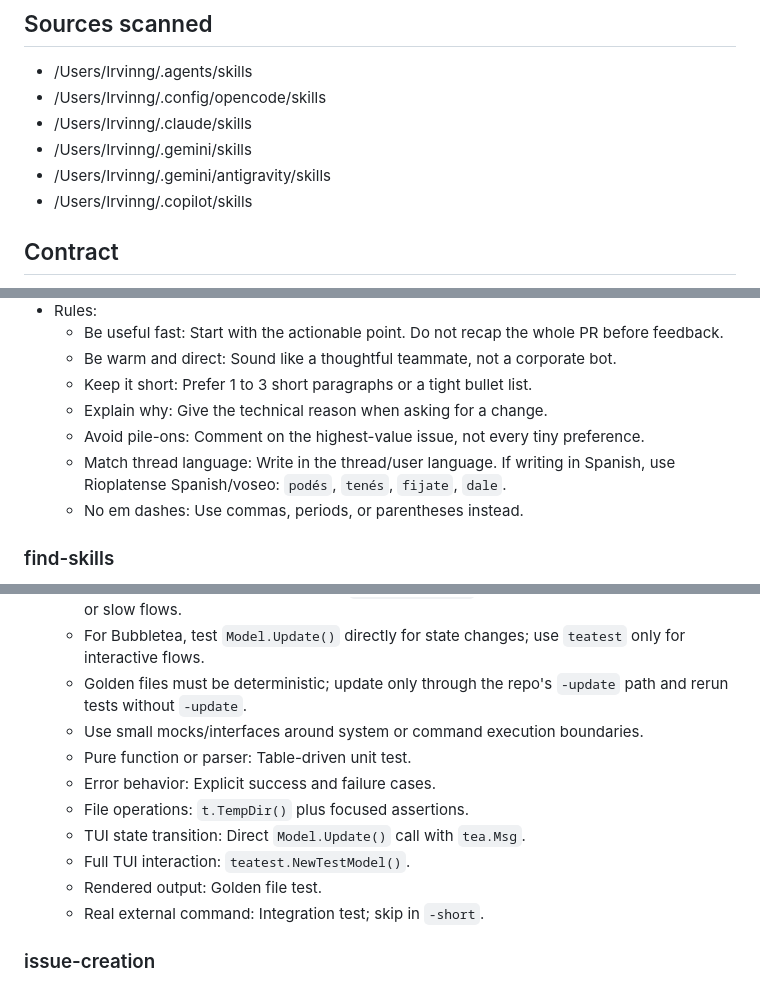
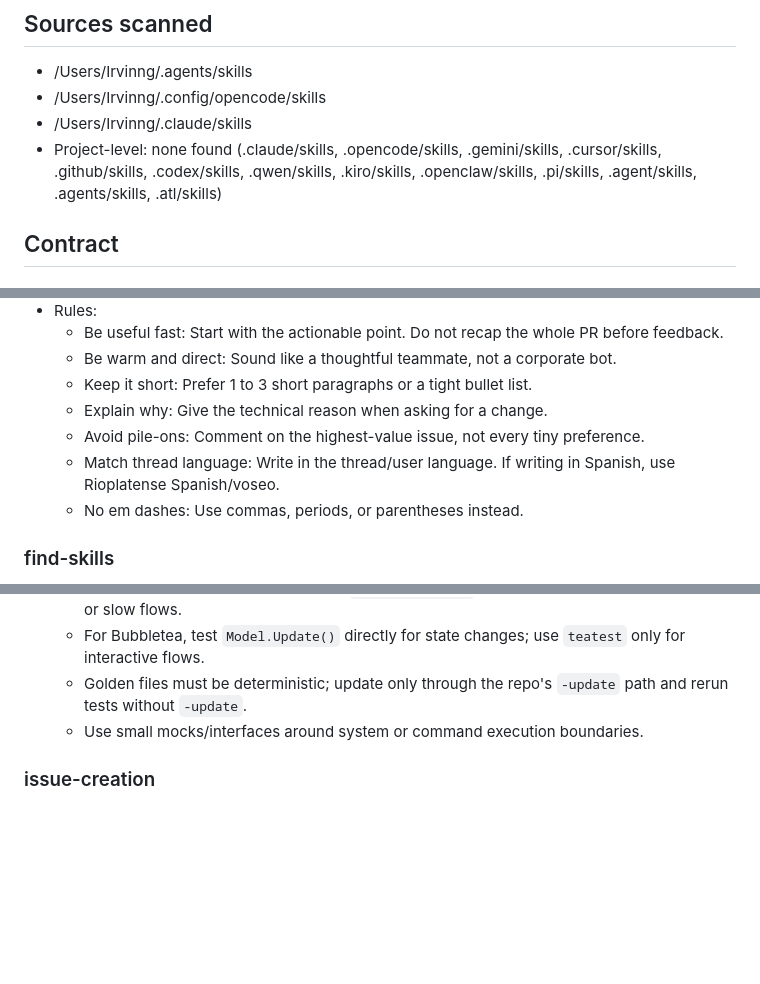
Before and after one commit to IrvinngB/JIC-Geo, a Markdown page: .atl/skill-registry.md, 3 parts joined by grey strips. Rendered like a GitHub page; blank space fills up the shorter version.

Commit message:
chore: update skill registry

```diff
--- a/.atl/skill-registry.md
+++ b/.atl/skill-registry.md
@@ -9,9 +9,7 @@ Last updated: 2026-06-09
 - /Users/Irvinng/.agents/skills
 - /Users/Irvinng/.config/opencode/skills
 - /Users/Irvinng/.claude/skills
-- /Users/Irvinng/.gemini/skills
-- /Users/Irvinng/.gemini/antigravity/skills
-- /Users/Irvinng/.copilot/skills
+- Project-level: none found (.claude/skills, .opencode/skills, .gemini/skills, .cursor/skills, .github/skills, .codex/skills, .qwen/skills, .kiro/skills, .openclaw/skills, .pi/skills, .agent/skills, .agents/skills, .atl/skills)
 
 ## Contract
 
@@ -70,7 +67,7 @@ Subagents still read their assigned executor/phase skill. During normal runtime,
   - Keep it short: Prefer 1 to 3 short paragraphs or a tight bullet list.
   - Explain why: Give the technical reason when asking for a change.
   - Avoid pile-ons: Comment on the highest-value issue, not every tiny preference.
-  - Match thread language: Write in the thread/user language. If writing in Spanish, use Rioplatense Spanish/voseo: `podés`, `tenés`, `fijate`, `dale`.
+  - Match thread language: Write in the thread/user language. If writing in Spanish, use Rioplatense Spanish/voseo.
   - No em dashes: Use commas, periods, or parentheses instead.
 
 ### find-skills
@@ -90,13 +87,6 @@ Subagents still read their assigned executor/phase skill. During normal runtime,
   - For Bubbletea, test `Model.Update()` directly for state changes; use `teatest` only for interactive flows.
   - Golden files must be deterministic; update only through the repo's `-update` path and rerun tests without `-update`.
   - Use small mocks/interfaces around system or command execution boundaries.
-  - Pure function or parser: Table-driven unit test.
-  - Error behavior: Explicit success and failure cases.
-  - File operations: `t.TempDir()` plus focused assertions.
-  - TUI state transition: Direct `Model.Update()` call with `tea.Msg`.
-  - Full TUI interaction: `teatest.NewTestModel()`.
-  - Rendered output: Golden file test.
-  - Real external command: Integration test; skip in `-short`.
 
 ### issue-creation
 - Path: /Users/Irvinng/.config/opencode/skills/issue-creation/SKILL.md
```
Also changed, not shown: other parts of .atl/skill-registry.md (+7 -4 lines).
